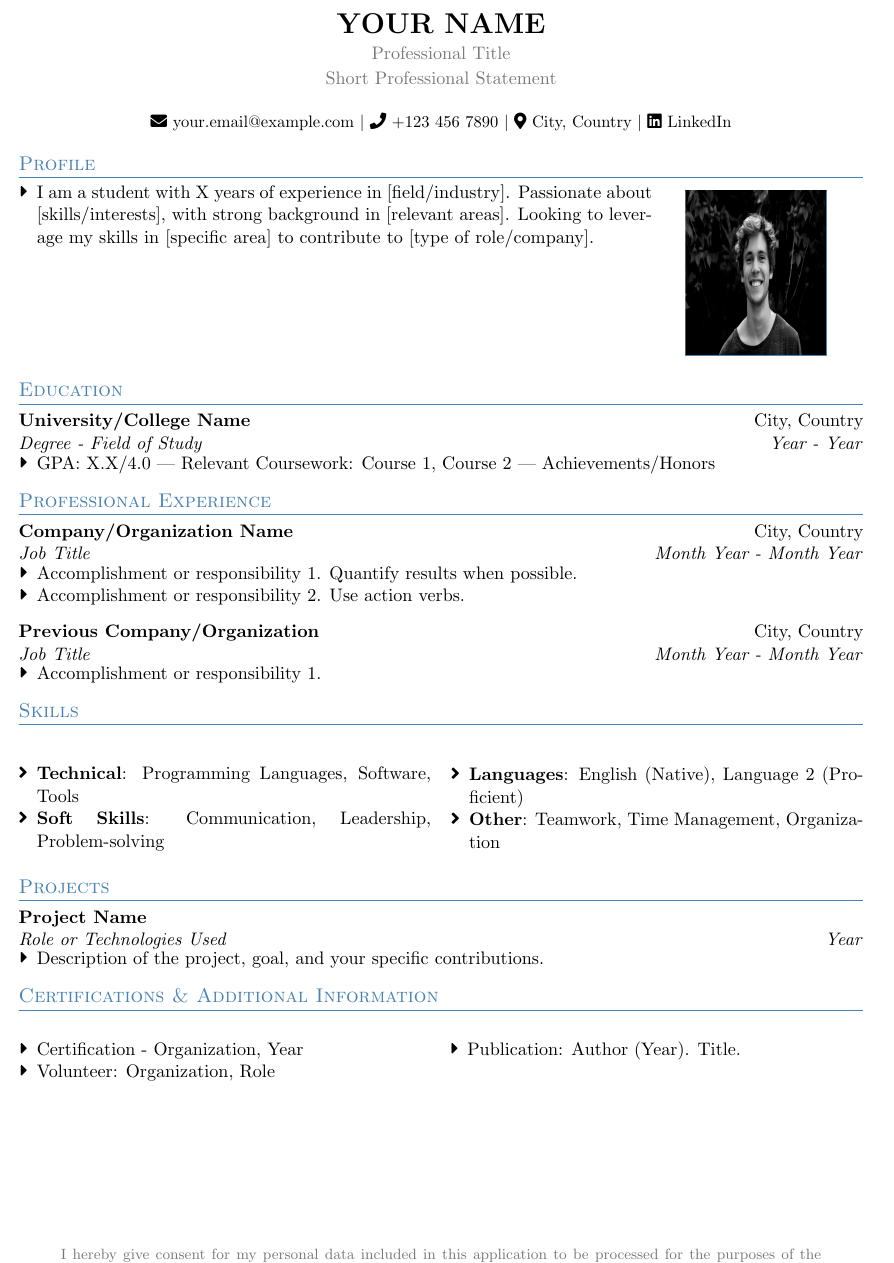
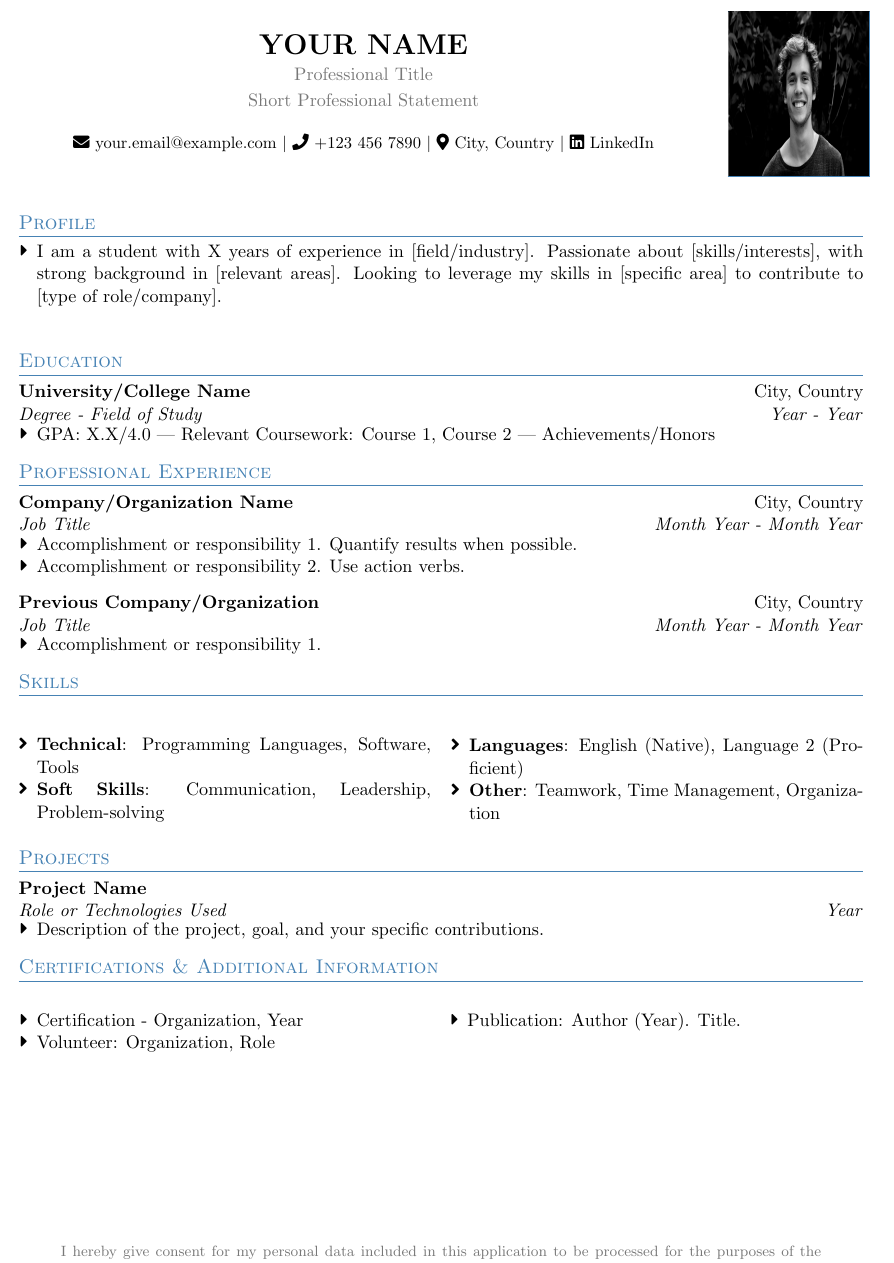
Before and after one commit to pmroz1/latex-cv, a LaTeX CV (cv.tex, which reads sections/profile.tex): part of the page, cut so that both start at the same text. Compiled offline with pdfLaTeX.

Commit message:
Refactor CV template to integrate photo in header and simplify profile section layout

```diff
--- a/sections/profile.tex
+++ b/sections/profile.tex
@@ -1,12 +1,6 @@
-% Profile section with photo - improved layout
+% Profile section (photo moved to header)
 \section{Profile}
-\begin{minipage}[t]{0.75\textwidth}
-    \begin{itemize}[leftmargin=*, itemsep=0pt, parsep=0pt]
-        \cvSubItem{I am a student with X years of experience in [field/industry]. Passionate about [skills/interests], with strong background in [relevant areas]. Looking to leverage my skills in [specific area] to contribute to [type of role/company].}
-    \end{itemize}
-\end{minipage}
-\begin{minipage}[t]{0.2\textwidth}
-    \raggedleft
-    \raisebox{-0.95\height}{\profilephoto{images/photo.jpg}}
-\end{minipage}
+\begin{itemize}[leftmargin=*, itemsep=0pt, parsep=0pt]
+    \cvSubItem{I am a student with X years of experience in [field/industry]. Passionate about [skills/interests], with strong background in [relevant areas]. Looking to leverage my skills in [specific area] to contribute to [type of role/company].}
+\end{itemize}
 \vspace{0.2cm}
```
Also changed, not shown: sections/header.tex (+11 -4 lines), README.md.
